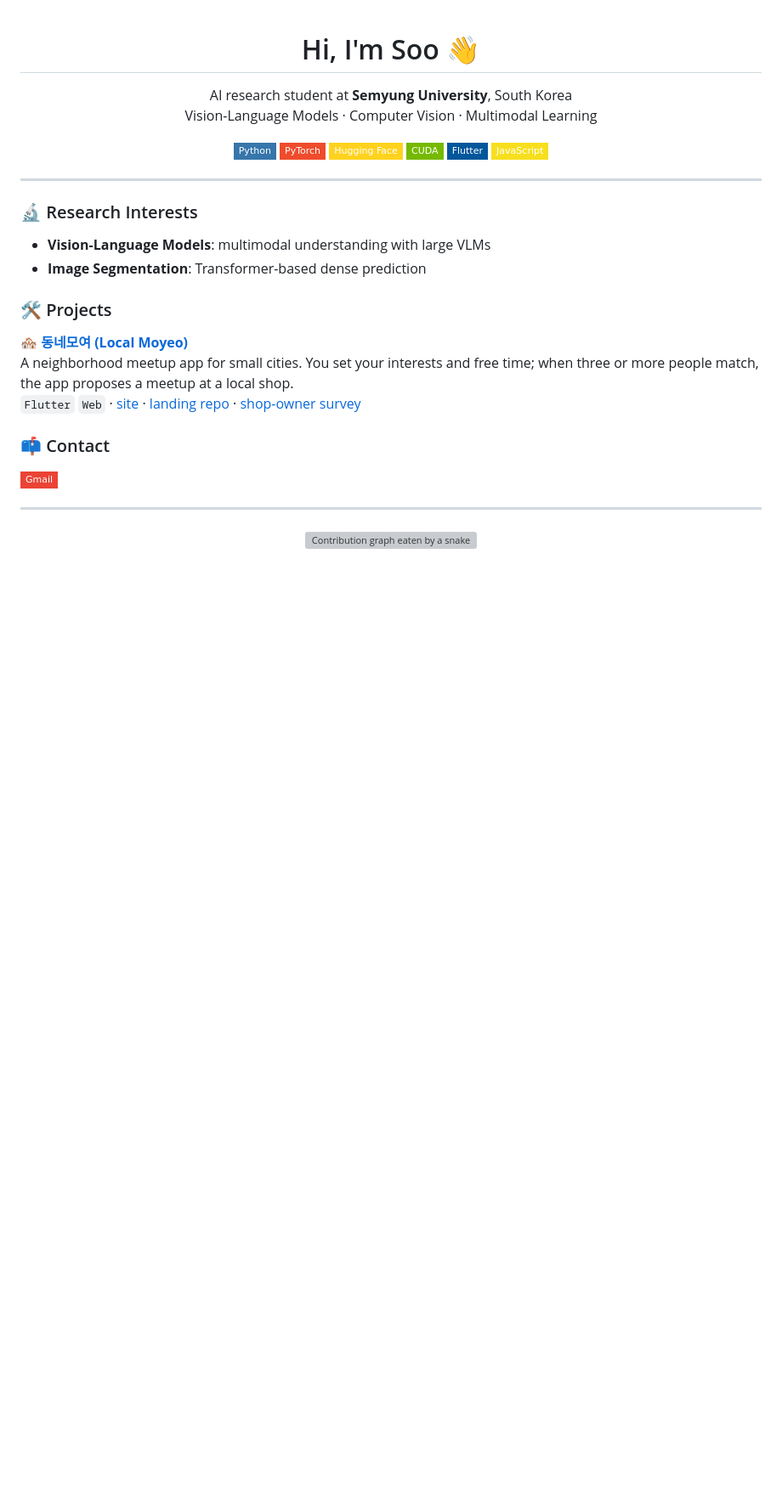
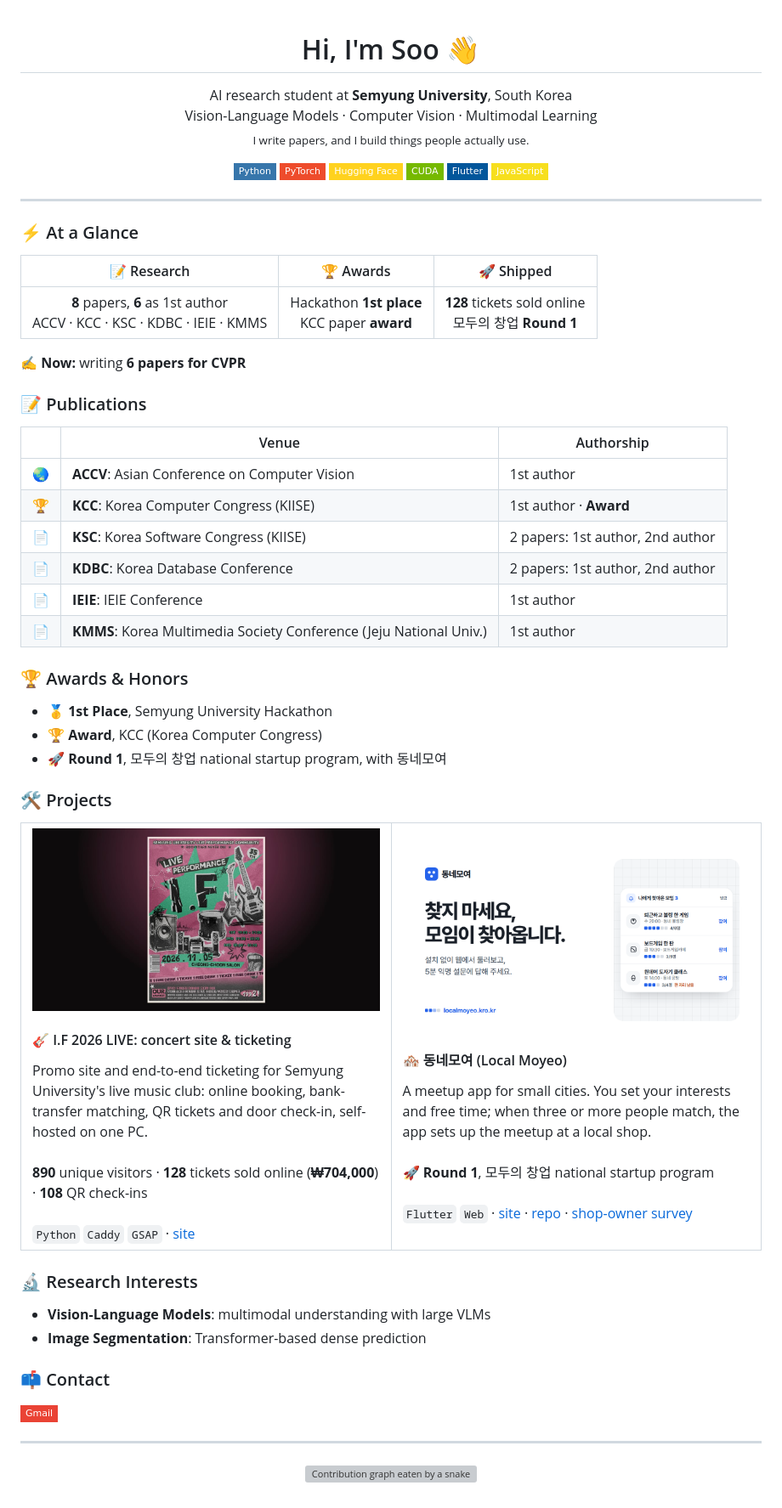
Before and after one commit to gyeomsSoo/gyeomsSoo, a Markdown page: README.md, the part around the change. Shown at 85% size. Rendered like a GitHub page; pictures changed too: assets/if-live.jpg (added), assets/moyeo.png (added); badges without logos; blank space fills up the shorter version; grey boxes are pictures that could not be loaded.

Commit message:
Add publications, awards, and project cards to profile
Co-Authored-By: Claude Opus 5.5 <noreply@anthropic.com>

```diff
--- a/README.md
+++ b/README.md
@@ -2,7 +2,8 @@
 
 <p align="center">
   AI research student at <b>Semyung University</b>, South Korea<br>
-  Vision-Language Models · Computer Vision · Multimodal Learning
+  Vision-Language Models · Computer Vision · Multimodal Learning<br>
+  <sub>I write papers, and I build things people actually use.</sub>
 </p>
 
 <p align="center">
@@ -16,16 +17,60 @@
 
 ---
 
+### ⚡ At a Glance
+
+| 📝 Research | 🏆 Awards | 🚀 Shipped |
+|:-:|:-:|:-:|
+| **8** papers, **6** as 1st author<br>ACCV · KCC · KSC · KDBC · IEIE · KMMS | Hackathon **1st place**<br>KCC paper **award** | **128** tickets sold online<br>모두의 창업 **Round 1** |
+
+✍️ **Now:** writing **6 papers for CVPR**
+
+### 📝 Publications
+
+| | Venue | Authorship |
+|:-:|---|---|
+| 🌏 | **ACCV**: Asian Conference on Computer Vision | 1st author |
+| 🏆 | **KCC**: Korea Computer Congress (KIISE) | 1st author · **Award** |
+| 📄 | **KSC**: Korea Software Congress (KIISE) | 2 papers: 1st author, 2nd author |
+| 📄 | **KDBC**: Korea Database Conference | 2 papers: 1st author, 2nd author |
+| 📄 | **IEIE**: IEIE Conference | 1st author |
+| 📄 | **KMMS**: Korea Multimedia Society Conference (Jeju National Univ.) | 1st author |
+
+### 🏆 Awards & Honors
+
+- 🥇 **1st Place**, Semyung University Hackathon
+- 🏆 **Award**, KCC (Korea Computer Congress)
+- 🚀 **Round 1**, 모두의 창업 national startup program, with 동네모여
+
+### 🛠️ Projects
+
+<table>
+<tr>
+<td width="50%" valign="top">
+<a href="https://ifband.kro.kr"><img src="assets/if-live.jpg" alt="I.F 2026 LIVE poster"></a>
+<h4>🎸 I.F 2026 LIVE: concert site &amp; ticketing</h4>
+Promo site and end-to-end ticketing for Semyung University's live music club: online booking, bank-transfer matching, QR tickets and door check-in, self-hosted on one PC.
+<br><br>
+<b>890</b> unique visitors · <b>128</b> tickets sold online (<b>₩704,000</b>) · <b>108</b> QR check-ins
+<br><br>
+<code>Python</code> <code>Caddy</code> <code>GSAP</code> · <a href="https://ifband.kro.kr">site</a>
+</td>
+<td width="50%" valign="top">
+<a href="https://github.com/gyeomsSoo/localmoyeo"><img src="assets/moyeo.png" alt="동네모여"></a>
+<h4>🏘️ 동네모여 (Local Moyeo)</h4>
+A meetup app for small cities. You set your interests and free time; when three or more people match, the app sets up the meetup at a local shop.
+<br><br>
+🚀 <b>Round 1</b>, 모두의 창업 national startup program
+<br><br>
+<code>Flutter</code> <code>Web</code> · <a href="https://localmoyeo.kro.kr">site</a> · <a href="https://github.com/gyeomsSoo/localmoyeo">repo</a> · <a href="https://github.com/gyeomsSoo/moyeo-boss">shop-owner survey</a>
+</td>
+</tr>
+</table>
+
 ### 🔬 Research Interests
 
 - **Vision-Language Models**: multimodal understanding with large VLMs
 - **Image Segmentation**: Transformer-based dense prediction
-
-### 🛠️ Projects
-
-**🏘️ [동네모여 (Local Moyeo)](https://localmoyeo.kro.kr)**\
-A neighborhood meetup app for small cities. You set your interests and free time; when three or more people match, the app proposes a meetup at a local shop.\
-`Flutter` `Web` · [site](https://localmoyeo.kro.kr) · [landing repo](https://github.com/gyeomsSoo/localmoyeo) · [shop-owner survey](https://github.com/gyeomsSoo/moyeo-boss)
 
 ### 📫 Contact
 
```
